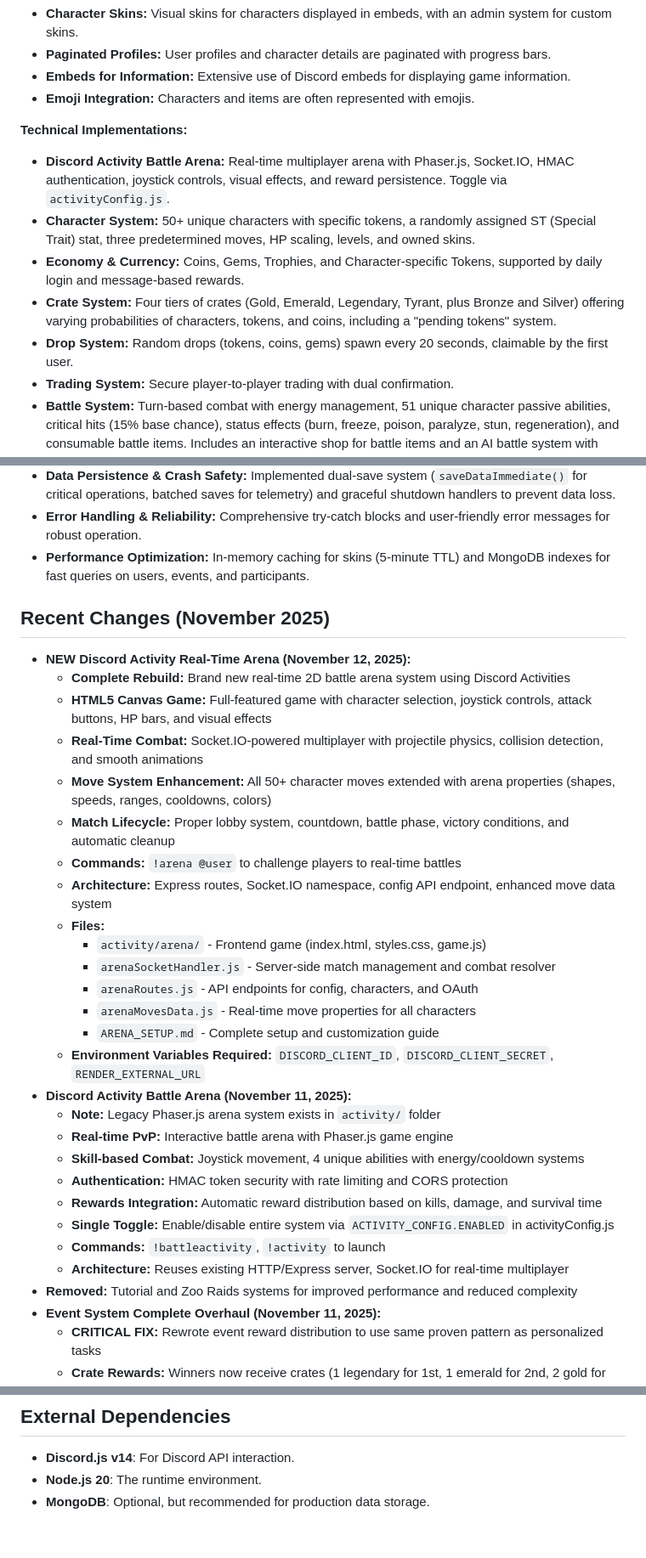
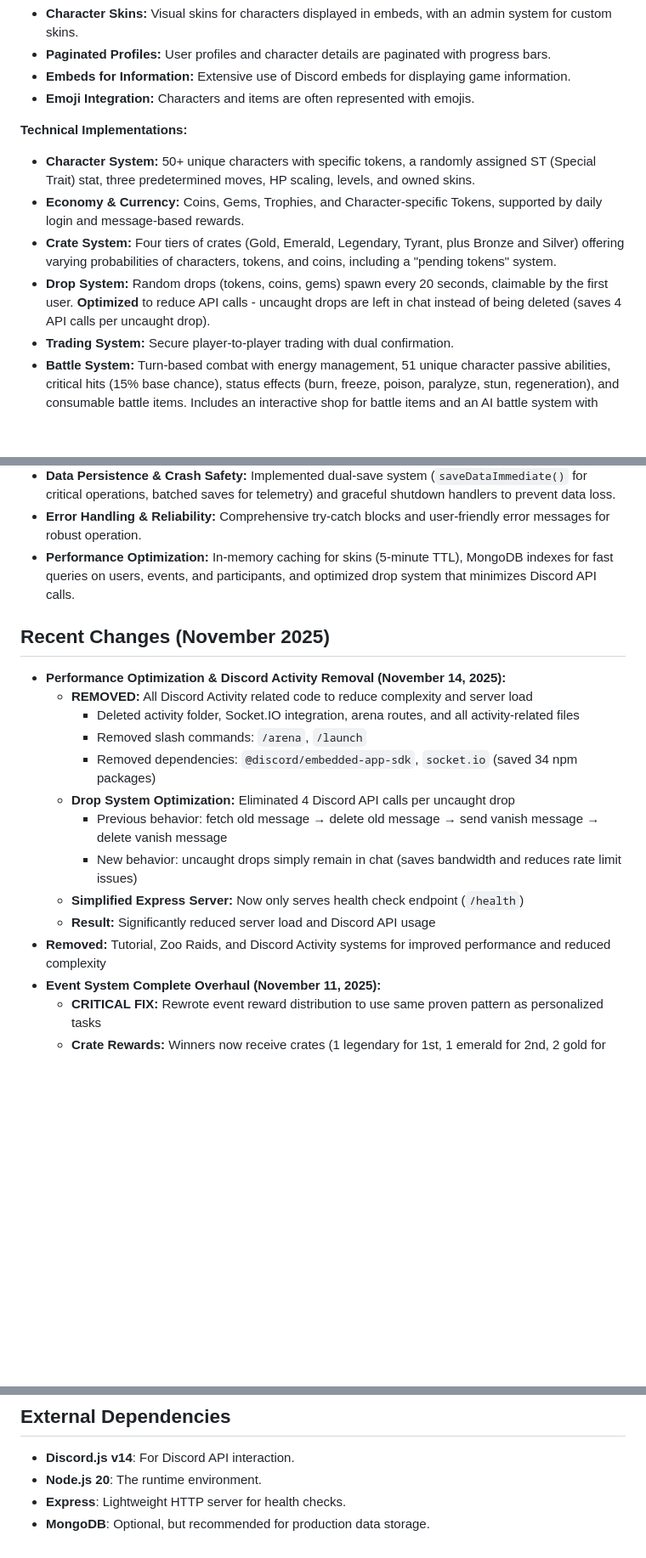
Before and after one commit to TigerMask1/play-bot, a Markdown page: replit.md, 3 parts joined by grey strips. Shown at 85% size. GitHub-like rendering; blank space fills up the shorter version.

Commit message:
Optimize drop system to reduce server load and API calls
Refactors the drop system in `replit.md` to minimize Discord API calls by leaving uncaught drops in chat instead of deleting them, thereby saving 4 API calls per instance.

Replit-Commit-Author: Agent
Replit-Commit-Session-Id: a2341bdc-1114-4fdd-8f22-45bf9ab5fef7
Replit-Commit-Checkpoint-Type: full_checkpoint
Replit-Commit-Event-Id: c02d5f60-2021-49a9-9bd6-49cfbed50974

```diff
--- a/replit.md
+++ b/replit.md
@@ -16,11 +16,10 @@ The bot is built on Discord.js v14 and Node.js 20, using a dual-mode data storag
 - **Emoji Integration:** Characters and items are often represented with emojis.
 
 **Technical Implementations:**
-- **Discord Activity Battle Arena:** Real-time multiplayer arena with Phaser.js, Socket.IO, HMAC authentication, joystick controls, visual effects, and reward persistence. Toggle via `activityConfig.js`.
 - **Character System:** 50+ unique characters with specific tokens, a randomly assigned ST (Special Trait) stat, three predetermined moves, HP scaling, levels, and owned skins.
 - **Economy & Currency:** Coins, Gems, Trophies, and Character-specific Tokens, supported by daily login and message-based rewards.
 - **Crate System:** Four tiers of crates (Gold, Emerald, Legendary, Tyrant, plus Bronze and Silver) offering varying probabilities of characters, tokens, and coins, including a "pending tokens" system.
-- **Drop System:** Random drops (tokens, coins, gems) spawn every 20 seconds, claimable by the first user.
+- **Drop System:** Random drops (tokens, coins, gems) spawn every 20 seconds, claimable by the first user. **Optimized** to reduce API calls - uncaught drops are left in chat instead of being deleted (saves 4 API calls per uncaught drop).
 - **Trading System:** Secure player-to-player trading with dual confirmation.
 - **Battle System:** Turn-based combat with energy management, 51 unique character passive abilities, critical hits (15% base chance), status effects (burn, freeze, poison, paralyze, stun, regeneration), and consumable battle items. Includes an interactive shop for battle items and an AI battle system with varying difficulties.
 - **Items & Inventory:** MongoDB-compatible inventory for tracking battle items.
@@ -35,34 +34,20 @@ The bot is built on Discord.js v14 and Node.js 20, using a dual-mode data storag
 - **Environment-based Configuration:** Uses environment variables for sensitive data and operational modes.
 - **Data Persistence & Crash Safety:** Implemented dual-save system (`saveDataImmediate()` for critical operations, batched saves for telemetry) and graceful shutdown handlers to prevent data loss.
 - **Error Handling & Reliability:** Comprehensive try-catch blocks and user-friendly error messages for robust operation.
-- **Performance Optimization:** In-memory caching for skins (5-minute TTL) and MongoDB indexes for fast queries on users, events, and participants.
+- **Performance Optimization:** In-memory caching for skins (5-minute TTL), MongoDB indexes for fast queries on users, events, and participants, and optimized drop system that minimizes Discord API calls.
 
 ## Recent Changes (November 2025)
-- **NEW Discord Activity Real-Time Arena (November 12, 2025):**
-  - **Complete Rebuild:** Brand new real-time 2D battle arena system using Discord Activities
-  - **HTML5 Canvas Game:** Full-featured game with character selection, joystick controls, attack buttons, HP bars, and visual effects
-  - **Real-Time Combat:** Socket.IO-powered multiplayer with projectile physics, collision detection, and smooth animations
-  - **Move System Enhancement:** All 50+ character moves extended with arena properties (shapes, speeds, ranges, cooldowns, colors)
-  - **Match Lifecycle:** Proper lobby system, countdown, battle phase, victory conditions, and automatic cleanup
-  - **Commands:** `!arena @user` to challenge players to real-time battles
-  - **Architecture:** Express routes, Socket.IO namespace, config API endpoint, enhanced move data system
-  - **Files:**
-    - `activity/arena/` - Frontend game (index.html, styles.css, game.js)
-    - `arenaSocketHandler.js` - Server-side match management and combat resolver
-    - `arenaRoutes.js` - API endpoints for config, characters, and OAuth
-    - `arenaMovesData.js` - Real-time move properties for all characters
-    - `ARENA_SETUP.md` - Complete setup and customization guide
-  - **Environment Variables Required:** `DISCORD_CLIENT_ID`, `DISCORD_CLIENT_SECRET`, `RENDER_EXTERNAL_URL`
-- **Discord Activity Battle Arena (November 11, 2025):**
-  - **Note:** Legacy Phaser.js arena system exists in `activity/` folder
-  - **Real-time PvP:** Interactive battle arena with Phaser.js game engine
-  - **Skill-based Combat:** Joystick movement, 4 unique abilities with energy/cooldown systems
-  - **Authentication:** HMAC token security with rate limiting and CORS protection
-  - **Rewards Integration:** Automatic reward distribution based on kills, damage, and survival time
-  - **Single Toggle:** Enable/disable entire system via `ACTIVITY_CONFIG.ENABLED` in activityConfig.js
-  - **Commands:** `!battleactivity`, `!activity` to launch
-  - **Architecture:** Reuses existing HTTP/Express server, Socket.IO for real-time multiplayer
-- **Removed:** Tutorial and Zoo Raids systems for improved performance and reduced complexity
+- **Performance Optimization & Discord Activity Removal (November 14, 2025):**
+  - **REMOVED:** All Discord Activity related code to reduce complexity and server load
+    - Deleted activity folder, Socket.IO integration, arena routes, and all activity-related files
+    - Removed slash commands: `/arena`, `/launch`
+    - Removed dependencies: `@discord/embedded-app-sdk`, `socket.io` (saved 34 npm packages)
+  - **Drop System Optimization:** Eliminated 4 Discord API calls per uncaught drop
+    - Previous behavior: fetch old message → delete old message → send vanish message → delete vanish message
+    - New behavior: uncaught drops simply remain in chat (saves bandwidth and reduces rate limit issues)
+  - **Simplified Express Server:** Now only serves health check endpoint (`/health`)
+  - **Result:** Significantly reduced server load and Discord API usage
+- **Removed:** Tutorial, Zoo Raids, and Discord Activity systems for improved performance and reduced complexity
 - **Event System Complete Overhaul (November 11, 2025):**
   - **CRITICAL FIX:** Rewrote event reward distribution to use same proven pattern as personalized tasks
   - **Crate Rewards:** Winners now receive crates (1 legendary for 1st, 1 emerald for 2nd, 2 gold for 3rd)
@@ -84,4 +69,5 @@ The bot is built on Discord.js v14 and Node.js 20, using a dual-mode data storag
 ## External Dependencies
 - **Discord.js v14**: For Discord API interaction.
 - **Node.js 20**: The runtime environment.
+- **Express**: Lightweight HTTP server for health checks.
 - **MongoDB**: Optional, but recommended for production data storage.
```
